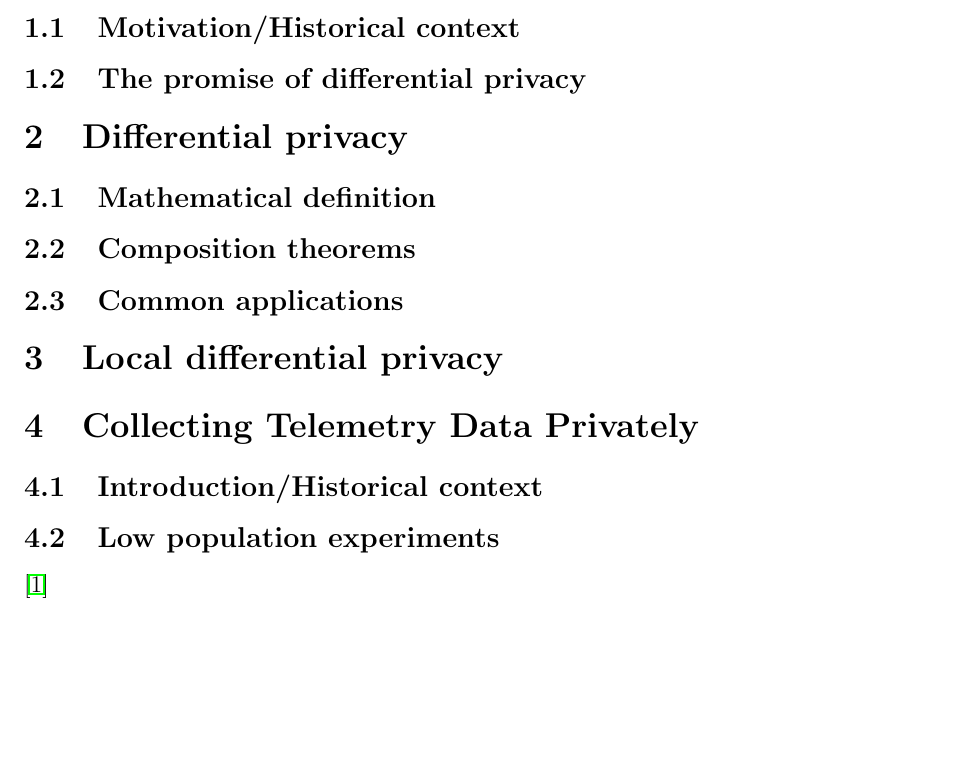
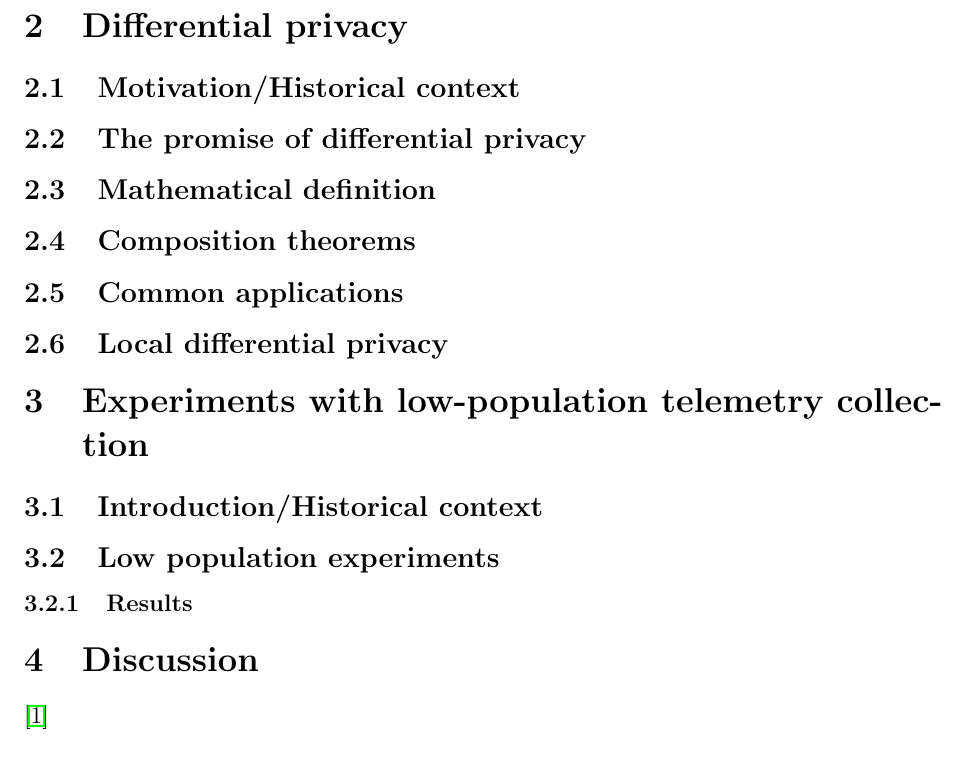
Before and after one commit to birjj/bachelor-project-privacy, a LaTeX thesis (thesis/main.tex): part of page 5 of 5, cut so that both start at the same text, the shorter picture padded with empty space. Compiled offline with pdfLaTeX.

Commit message:
Update skeleton for thesis

```diff
--- a/thesis/main.tex
+++ b/thesis/main.tex
@@ -66,11 +66,11 @@ Todo
 
 \section{Introduction}
 
+\section{Differential privacy}
+
 \subsection{Motivation/Historical context}
 
 \subsection{The promise of differential privacy}
-
-\section{Differential privacy}
 
 \subsection{Mathematical definition}
 
@@ -78,13 +78,17 @@ Todo
 
 \subsection{Common applications}
 
-\section{Local differential privacy}
+\subsection{Local differential privacy}
 
-\section{Collecting Telemetry Data Privately}
+\section{Experiments with low-population telemetry collection}
 
 \subsection{Introduction/Historical context}
 
 \subsection{Low population experiments}
+
+\subsubsection{Results}
+
+\section{Discussion}
 
 \cite{test}
 
```
